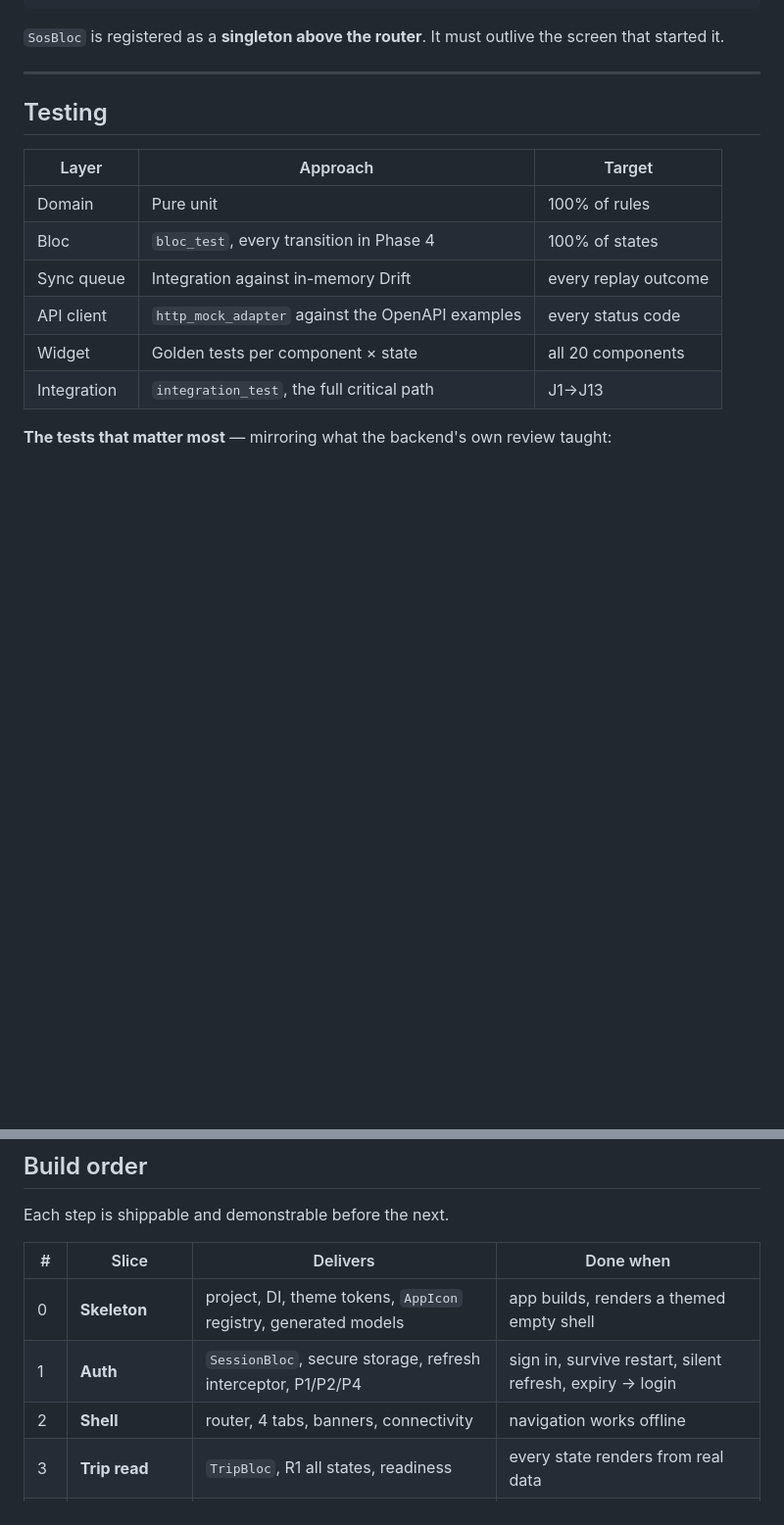
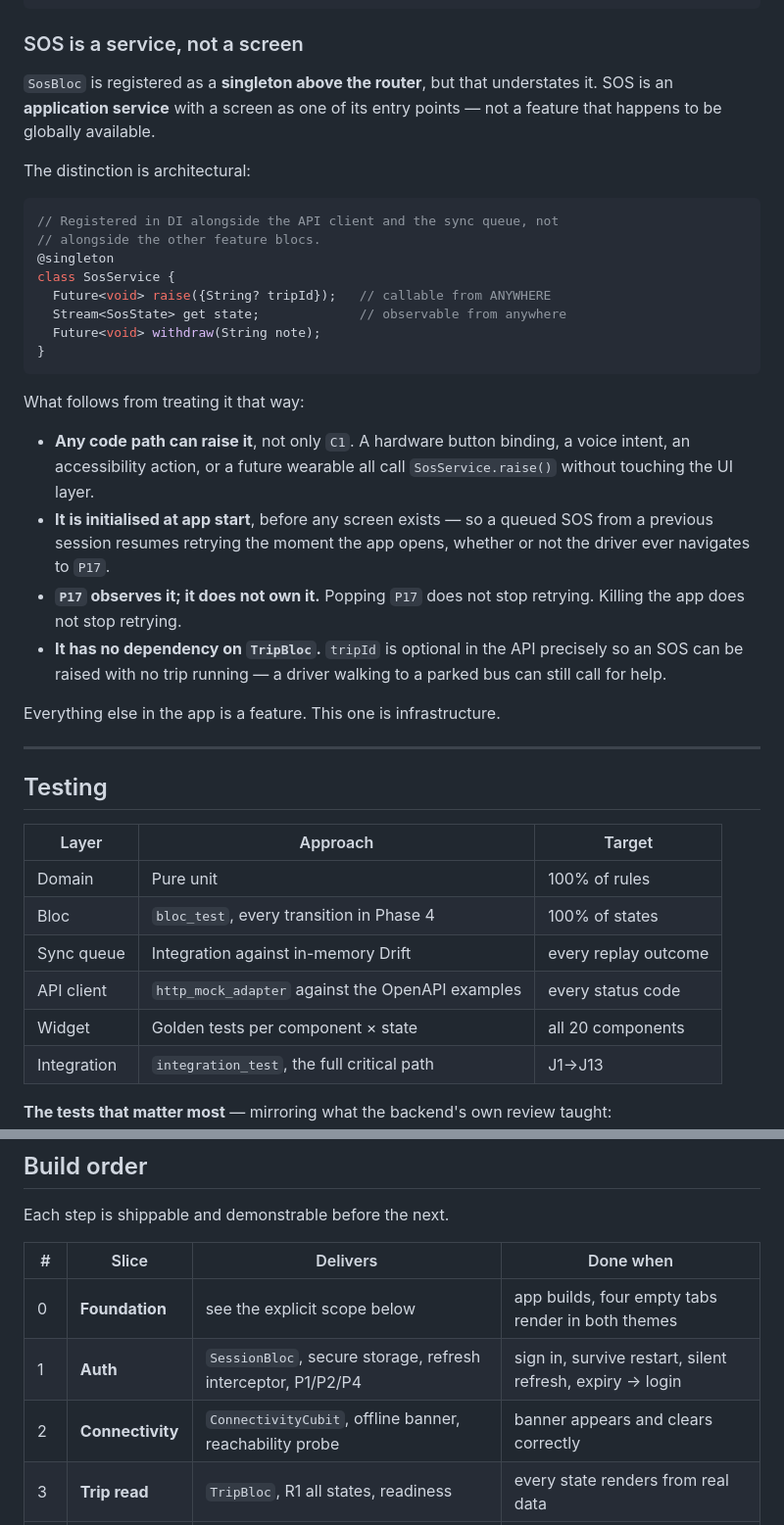
Before and after one commit to Vijayapardhu/CTMS, a Markdown page: docs/driver-app/11-flutter-implementation-guide.md, 2 parts joined by grey strips. Shown at 98% size. Rendered like a GitHub page; blank space fills up the shorter version.

````diff
--- a/docs/driver-app/11-flutter-implementation-guide.md
+++ b/docs/driver-app/11-flutter-implementation-guide.md
@@ -236,7 +236,31 @@ class SosBloc extends Bloc<SosEvent, SosState> {
 }
 ```
 
-`SosBloc` is registered as a **singleton above the router**. It must outlive the screen that started it.
+### SOS is a service, not a screen
+
+`SosBloc` is registered as a **singleton above the router**, but that understates it. SOS is an **application service** with a screen as one of its entry points — not a feature that happens to be globally available.
+
+The distinction is architectural:
+
+```dart
+// Registered in DI alongside the API client and the sync queue, not
+// alongside the other feature blocs.
+@singleton
+class SosService {
+  Future<void> raise({String? tripId});   // callable from ANYWHERE
+  Stream<SosState> get state;             // observable from anywhere
+  Future<void> withdraw(String note);
+}
+```
+
+What follows from treating it that way:
+
+- **Any code path can raise it**, not only `C1`. A hardware button binding, a voice intent, an accessibility action, or a future wearable all call `SosService.raise()` without touching the UI layer.
+- **It is initialised at app start**, before any screen exists — so a queued SOS from a previous session resumes retrying the moment the app opens, whether or not the driver ever navigates to `P17`.
+- **`P17` observes it; it does not own it.** Popping `P17` does not stop retrying. Killing the app does not stop retrying.
+- **It has no dependency on `TripBloc`.** `tripId` is optional in the API precisely so an SOS can be raised with no trip running — a driver walking to a parked bus can still call for help.
+
+Everything else in the app is a feature. This one is infrastructure.
 
 ---
 
@@ -267,9 +291,9 @@ Each step is shippable and demonstrable before the next.
 
 | # | Slice | Delivers | Done when |
 |---|---|---|---|
-| 0 | **Skeleton** | project, DI, theme tokens, `AppIcon` registry, generated models | app builds, renders a themed empty shell |
+| 0 | **Foundation** | see the explicit scope below | app builds, four empty tabs render in both themes |
 | 1 | **Auth** | `SessionBloc`, secure storage, refresh interceptor, P1/P2/P4 | sign in, survive restart, silent refresh, expiry → login |
-| 2 | **Shell** | router, 4 tabs, banners, connectivity | navigation works offline |
+| 2 | **Connectivity** | `ConnectivityCubit`, offline banner, reachability probe | banner appears and clears correctly |
 | 3 | **Trip read** | `TripBloc`, R1 all states, readiness | every state renders from real data |
 | 4 | **Inspection** | P9/P10/P11, draft persistence | full checklist submits; drafts survive a kill |
 | 5 | **Evidence** | M1/M2, compression, upload | failing item attaches a real photograph |
````
Also changed, not shown: other parts of docs/driver-app/11-flutter-implementation-guide.md (+34 -0 lines), docs/driver-app/04-state-machines.md (+1 -1 lines).
